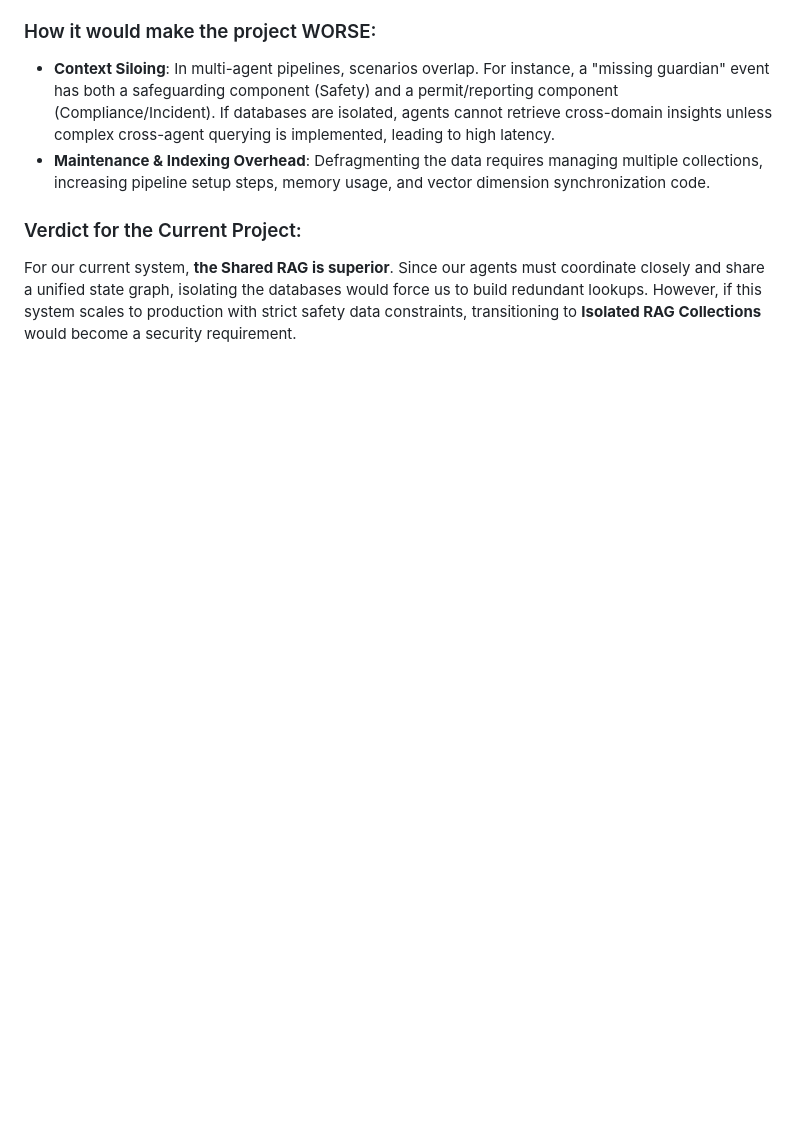
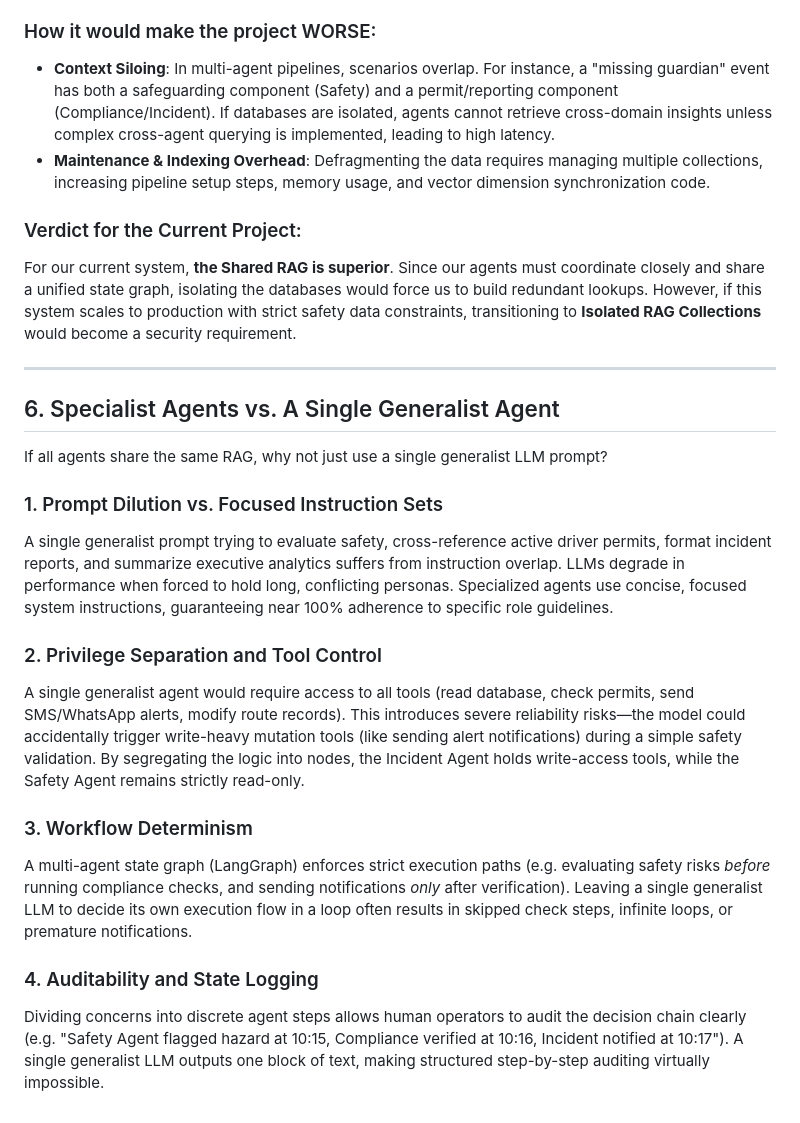
Before and after one commit to arjunptoobler/school_transport, a Markdown page: research/architectural_review_v2.md, the part around the change. Rendered like a GitHub page; blank space fills up the shorter version.

Commit message:
Doc: added comparison between Specialist Agents and Single Generalist Agent to architectural review

```diff
--- a/research/architectural_review_v2.md
+++ b/research/architectural_review_v2.md
@@ -104,3 +104,21 @@ If we split the RAG into three distinct collections (e.g. `safety_db`, `complian
 
 ### Verdict for the Current Project:
 For our current system, **the Shared RAG is superior**. Since our agents must coordinate closely and share a unified state graph, isolating the databases would force us to build redundant lookups. However, if this system scales to production with strict safety data constraints, transitioning to **Isolated RAG Collections** would become a security requirement.
+
+---
+
+## 6. Specialist Agents vs. A Single Generalist Agent
+
+If all agents share the same RAG, why not just use a single generalist LLM prompt?
+
+### 1. Prompt Dilution vs. Focused Instruction Sets
+A single generalist prompt trying to evaluate safety, cross-reference active driver permits, format incident reports, and summarize executive analytics suffers from instruction overlap. LLMs degrade in performance when forced to hold long, conflicting personas. Specialized agents use concise, focused system instructions, guaranteeing near 100% adherence to specific role guidelines.
+
+### 2. Privilege Separation and Tool Control
+A single generalist agent would require access to all tools (read database, check permits, send SMS/WhatsApp alerts, modify route records). This introduces severe reliability risks—the model could accidentally trigger write-heavy mutation tools (like sending alert notifications) during a simple safety validation. By segregating the logic into nodes, the Incident Agent holds write-access tools, while the Safety Agent remains strictly read-only.
+
+### 3. Workflow Determinism
+A multi-agent state graph (LangGraph) enforces strict execution paths (e.g. evaluating safety risks *before* running compliance checks, and sending notifications *only* after verification). Leaving a single generalist LLM to decide its own execution flow in a loop often results in skipped check steps, infinite loops, or premature notifications.
+
+### 4. Auditability and State Logging
+Dividing concerns into discrete agent steps allows human operators to audit the decision chain clearly (e.g. "Safety Agent flagged hazard at 10:15, Compliance verified at 10:16, Incident notified at 10:17"). A single generalist LLM outputs one block of text, making structured step-by-step auditing virtually impossible.
```
